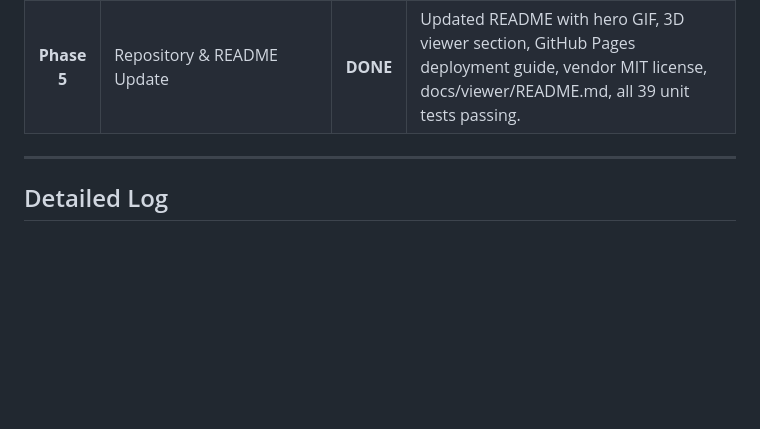
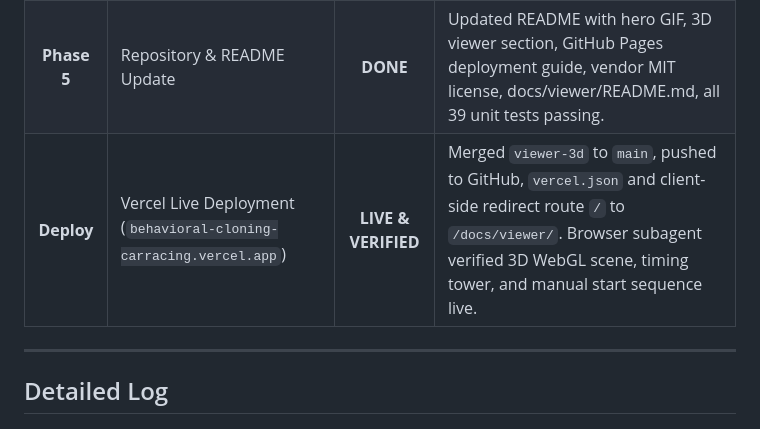
Before and after one commit to ManavPanot11/behavioral-cloning-carracing, a Markdown page: PROGRESS.md, the part around the change. Drawn GitHub-style; blank space fills up the shorter version.

Commit message:
docs: document verified Vercel 3D deployment in PROGRESS.md

```diff
--- a/PROGRESS.md
+++ b/PROGRESS.md
@@ -29,6 +29,7 @@ Running log tracking all phases of the project upgrade (done / verified / blocke
 | **Phase 3** | Playback & HUD (Timing Tower, Grid Config, Manual Start) | **DONE** | Timing tower click-to-focus without time reset, grid position selector modal, manual 5-light FIA start sequence, telemetry HUD with $K=3.6$ note, responsive layouts tested. |
 | **Phase 4** | Deterministic Video & Media Capture (`video3d`) | **DONE** | Frame-by-frame capture script (`f1sim/video3d.py`), 20s hero GIF (`docs/media/hero.gif` at 9.21 MB < 10 MB), race video (`docs/media/race3d.mp4` at 7.37 MB < 25 MB), 6 screenshots on showcase seed 3003, performance benchmark (0.435 ms/frame, >2200 FPS). |
 | **Phase 5** | Repository & README Update | **DONE** | Updated README with hero GIF, 3D viewer section, GitHub Pages deployment guide, vendor MIT license, docs/viewer/README.md, all 39 unit tests passing. |
+| **Deploy**  | Vercel Live Deployment (`behavioral-cloning-carracing.vercel.app`) | **LIVE & VERIFIED** | Merged `viewer-3d` to `main`, pushed to GitHub, `vercel.json` and client-side redirect route `/` to `/docs/viewer/`. Browser subagent verified 3D WebGL scene, timing tower, and manual start sequence live. |
 
 ---
 
```
